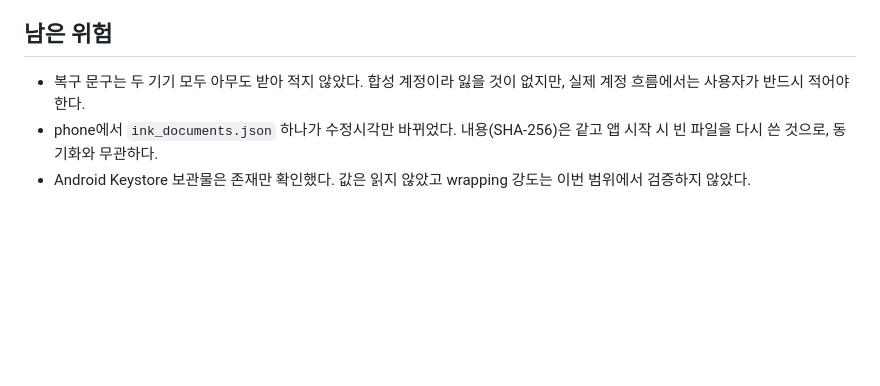
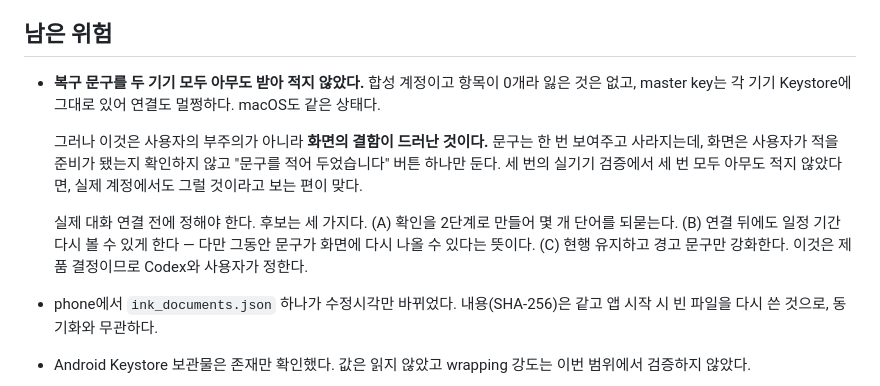
Before and after one commit to UHLUHLUHL/gagaodok, a Markdown page: docs/ANDROID_SYNTHETIC_ONBOARDING_DEVICE_RESULT.md, the part around the change. Rendered like a GitHub page; blank space fills up the shorter version.

Commit message:
docs: 복구 문구를 아무도 적지 않은 것을 gate로 남긴다
macOS 한 번, Android 두 기기까지 세 번의 실기기 검증에서 세 번 모두 복구 문구를
아무도 받아 적지 않았다. 합성 계정이라 잃은 것은 없지만, 사용자의 부주의로
기록하면 실제 계정에서 같은 일이 반복된다.

원인은 화면에 있다. 문구는 한 번 보여주고 사라지는데 화면은 사용자가 적을
준비가 됐는지 확인하지 않고 확인 버튼 하나만 둔다. 세 번 중 세 번이면 실제
계정에서도 그럴 것으로 보는 편이 맞다.

실제 대화 연결 전에 정해야 할 제품 결정이므로 선택지 세 가지(2단계 확인 /
일정 기간 재열람 허용 / 현행 유지와 경고 강화)를 문서에 적고 판단은 Codex와
사용자에게 남긴다. 코드는 바꾸지 않았다.

Co-Authored-By: Claude Opus 5 <noreply@anthropic.com>

```diff
--- a/docs/ANDROID_SYNTHETIC_ONBOARDING_DEVICE_RESULT.md
+++ b/docs/ANDROID_SYNTHETIC_ONBOARDING_DEVICE_RESULT.md
@@ -65,8 +65,19 @@ assemble까지 해야 한다.**
 
 ## 남은 위험
 
-- 복구 문구는 두 기기 모두 아무도 받아 적지 않았다. 합성 계정이라 잃을 것이
-  없지만, 실제 계정 흐름에서는 사용자가 반드시 적어야 한다.
+- **복구 문구를 두 기기 모두 아무도 받아 적지 않았다.** 합성 계정이고 항목이
+  0개라 잃은 것은 없고, master key는 각 기기 Keystore에 그대로 있어 연결도
+  멀쩡하다. macOS도 같은 상태다.
+
+  그러나 이것은 사용자의 부주의가 아니라 **화면의 결함이 드러난 것이다.** 문구는
+  한 번 보여주고 사라지는데, 화면은 사용자가 적을 준비가 됐는지 확인하지 않고
+  "문구를 적어 두었습니다" 버튼 하나만 둔다. 세 번의 실기기 검증에서 세 번 모두
+  아무도 적지 않았다면, 실제 계정에서도 그럴 것이라고 보는 편이 맞다.
+
+  실제 대화 연결 전에 정해야 한다. 후보는 세 가지다. (A) 확인을 2단계로 만들어
+  몇 개 단어를 되묻는다. (B) 연결 뒤에도 일정 기간 다시 볼 수 있게 한다 —
+  다만 그동안 문구가 화면에 다시 나올 수 있다는 뜻이다. (C) 현행 유지하고
+  경고 문구만 강화한다. 이것은 제품 결정이므로 Codex와 사용자가 정한다.
 - phone에서 `ink_documents.json` 하나가 수정시각만 바뀌었다. 내용(SHA-256)은
   같고 앱 시작 시 빈 파일을 다시 쓴 것으로, 동기화와 무관하다.
 - Android Keystore 보관물은 존재만 확인했다. 값은 읽지 않았고 wrapping 강도는
```
